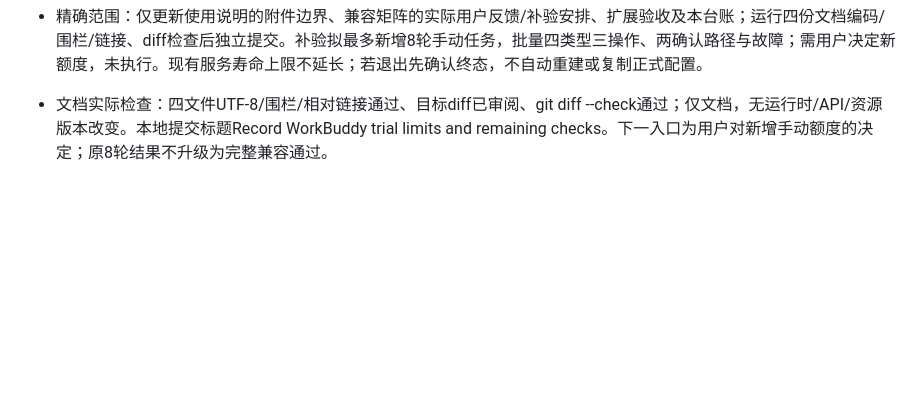
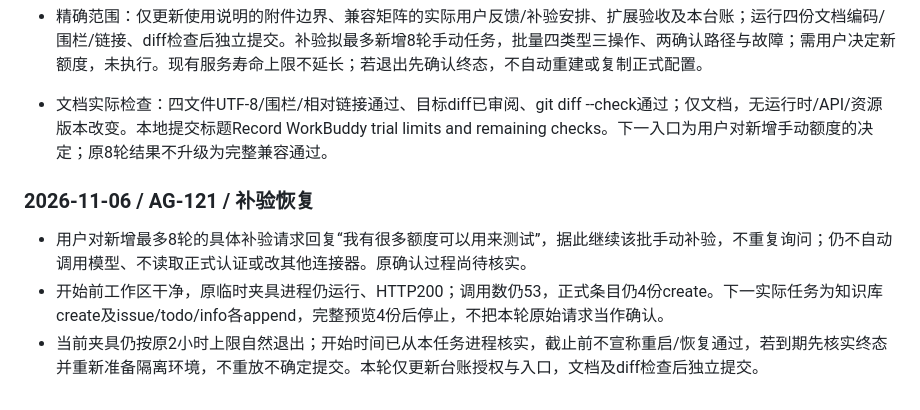
Before and after one commit to odd24/workbench-prototype, a Markdown page: docs/AI_AGENT_PROGRESS.md, the part around the change. Drawn GitHub-style; blank space fills up the shorter version.

Commit message:
Resume authorized WorkBuddy acceptance rounds

```diff
--- a/docs/AI_AGENT_PROGRESS.md
+++ b/docs/AI_AGENT_PROGRESS.md
@@ -605,3 +605,9 @@
 - 精确范围：仅更新使用说明的附件边界、兼容矩阵的实际用户反馈/补验安排、扩展验收及本台账；运行四份文档编码/围栏/链接、diff检查后独立提交。补验拟最多新增8轮手动任务，批量四类型三操作、两确认路径与故障；需用户决定新额度，未执行。现有服务寿命上限不延长；若退出先确认终态，不自动重建或复制正式配置。
 
 - 文档实际检查：四文件UTF-8/围栏/相对链接通过、目标diff已审阅、git diff --check通过；仅文档，无运行时/API/资源版本改变。本地提交标题Record WorkBuddy trial limits and remaining checks。下一入口为用户对新增手动额度的决定；原8轮结果不升级为完整兼容通过。
+
+### 2026-11-06 / AG-121 / 补验恢复
+
+- 用户对新增最多8轮的具体补验请求回复“我有很多额度可以用来测试”，据此继续该批手动补验，不重复询问；仍不自动调用模型、不读取正式认证或改其他连接器。原确认过程尚待核实。
+- 开始前工作区干净，原临时夹具进程仍运行、HTTP200；调用数仍53，正式条目仍4份create。下一实际任务为知识库create及issue/todo/info各append，完整预览4份后停止，不把本轮原始请求当作确认。
+- 当前夹具仍按原2小时上限自然退出；开始时间已从本任务进程核实，截止前不宣称重启/恢复通过，若到期先核实终态并重新准备隔离环境，不重放不确定提交。本轮仅更新台账授权与入口，文档及diff检查后独立提交。
```
